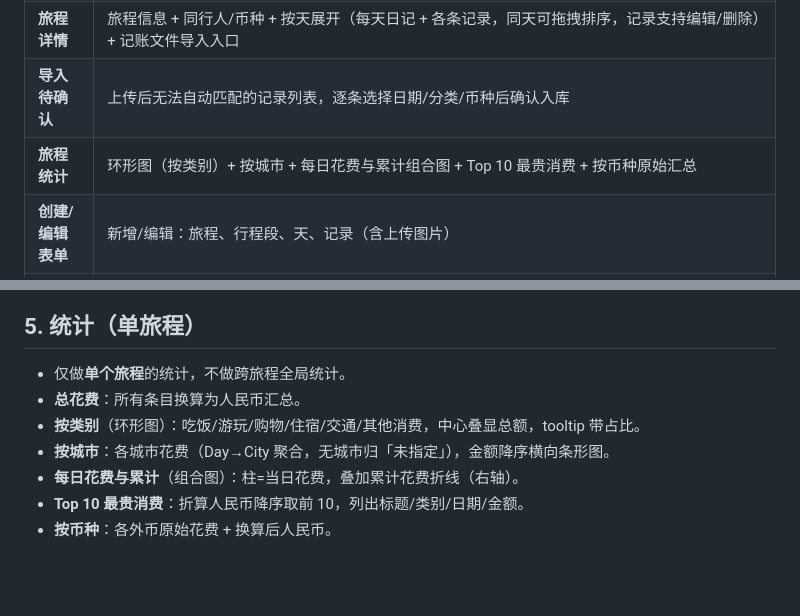
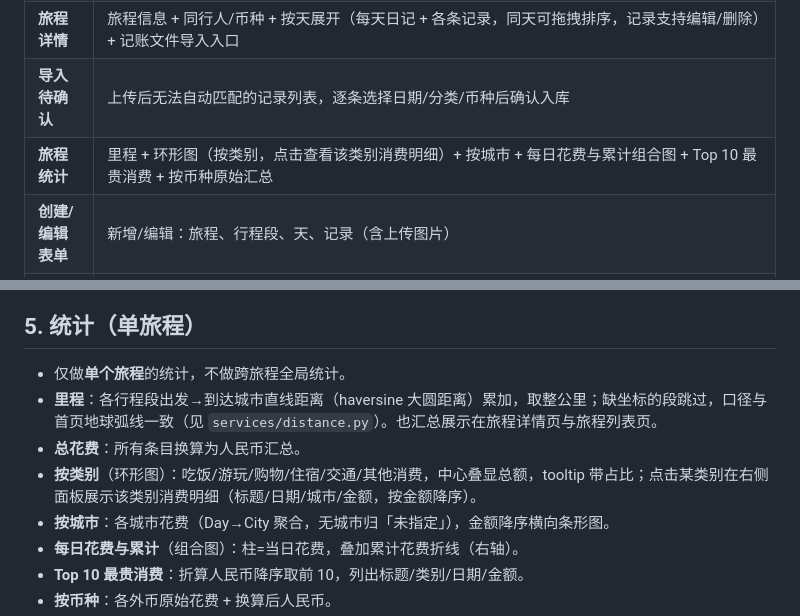
Before and after one commit to neilgris/travel, a Markdown page: docs/specs/2026-06-30-travel-journal-design.md, 2 parts joined by grey strips. GitHub-like rendering; blank space fills up the shorter version.

Commit message:
docs: 同步统计页新增里程/类别明细面板到设计文档与目录结构

```diff
--- a/docs/specs/2026-06-30-travel-journal-design.md
+++ b/docs/specs/2026-06-30-travel-journal-design.md
@@ -155,7 +155,7 @@
 | **旅程列表** | 跨旅程消费对比看板：关键数字（历史总花费/旅程数/到访城市）+ 最贵·最便宜旅程超级卡片（含该趟 Top10 消费双列小字 + 迷你类别构成条 + 百分比图例）+ 全局类别环图 + 各旅程横向堆叠柱（Y 轴标名称加粗突出+日期范围+天数，名称块与柱身均可点进详情，柱长=总花费即排名，柱尾标总额，分段=类别构成） |
 | **旅程详情** | 旅程信息 + 同行人/币种 + 按天展开（每天日记 + 各条记录，同天可拖拽排序，记录支持编辑/删除）+ 记账文件导入入口 |
 | **导入待确认** | 上传后无法自动匹配的记录列表，逐条选择日期/分类/币种后确认入库 |
-| **旅程统计** | 环形图（按类别）+ 按城市 + 每日花费与累计组合图 + Top 10 最贵消费 + 按币种原始汇总 |
+| **旅程统计** | 里程 + 环形图（按类别，点击查看该类别消费明细）+ 按城市 + 每日花费与累计组合图 + Top 10 最贵消费 + 按币种原始汇总 |
 | **创建/编辑表单** | 新增/编辑：旅程、行程段、天、记录（含上传图片） |
 | **设置** | 同行人管理、城市管理 |
 
@@ -168,8 +168,9 @@
 ## 5. 统计（单旅程）
 
 - 仅做**单个旅程**的统计，不做跨旅程全局统计。
+- **里程**：各行程段出发→到达城市直线距离（haversine 大圆距离）累加，取整公里；缺坐标的段跳过，口径与首页地球弧线一致（见 `services/distance.py`）。也汇总展示在旅程详情页与旅程列表页。
 - **总花费**：所有条目换算为人民币汇总。
-- **按类别**（环形图）：吃饭/游玩/购物/住宿/交通/其他消费，中心叠显总额，tooltip 带占比。
+- **按类别**（环形图）：吃饭/游玩/购物/住宿/交通/其他消费，中心叠显总额，tooltip 带占比；点击某类别在右侧面板展示该类别消费明细（标题/日期/城市/金额，按金额降序）。
 - **按城市**：各城市花费（Day→City 聚合，无城市归「未指定」），金额降序横向条形图。
 - **每日花费与累计**（组合图）：柱=当日花费，叠加累计花费折线（右轴）。
 - **Top 10 最贵消费**：折算人民币降序取前 10，列出标题/类别/日期/金额。
```
Also changed, not shown: CLAUDE.md (+1 -0 lines).
